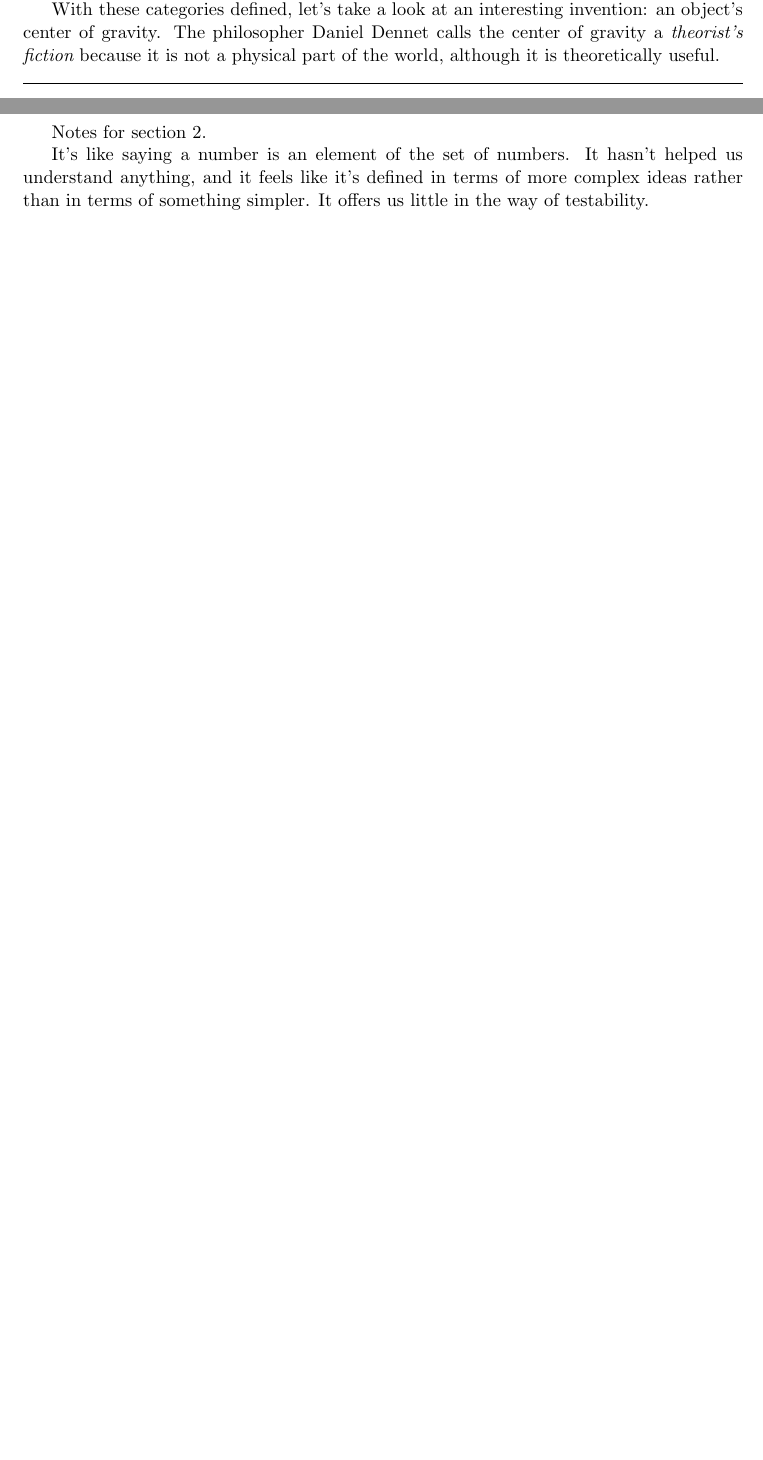
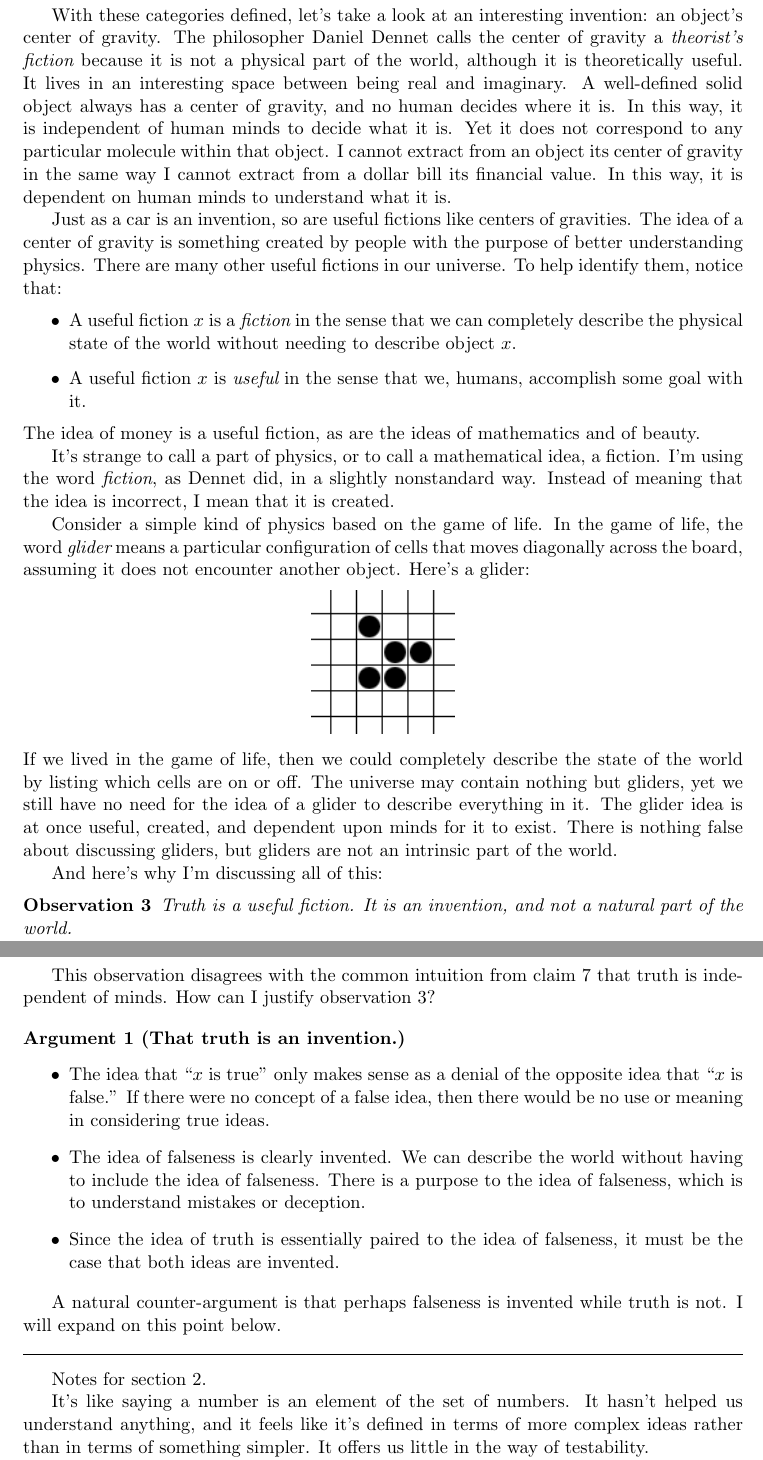
Before and after one commit to tylerneylon/truth, a LaTeX document (truth.tex): two parts of pages 13 and 14 of 19 before the commit and two parts of pages 14 and 15 of 21 after it, joined at a grey line, cut so that both start at the same text, the shorter picture padded with empty space. Compiled offline with pdfLaTeX.

Commit message:
v1 of most of section 3 on inventions.

```diff
--- a/truth.tex
+++ b/truth.tex
@@ -35,6 +35,7 @@
 \newtheorem{propn}{Proposition}
 \newtheorem{claim}{Claim}
 \newtheorem{obs}{Observation}
+\newtheorem{argt}{Argument}
 
 \newcommand{\up}[1]{\ensuremath{^\text{#1}}}
 
@@ -836,12 +845,89 @@ The philosopher Daniel Dennet calls the center of gravity
 a {\em theorist's fiction}
 because it is not a physical part of the world, although it is theoretically
 useful.
+It lives in an interesting space between being real and imaginary.
+A well-defined solid object always has a center of gravity,
+and no human decides where it is. In this way, it is independent of human minds
+to decide what it is.
+Yet it does not correspond to any particular molecule within that object.
+I cannot extract from an object its center of gravity in the same way
+I cannot extract from a dollar bill its financial value.
+In this way, it is dependent on human minds to understand what it is.
+
+Just as a car is an invention, so are useful fictions like centers of gravities.
+The idea of a center of gravity is something created by
+people with the purpose of better understanding physics.
+There are many other useful fictions in our universe. To help identify them,
+notice that:
+\begin{itemize}
+    \item A useful fiction $x$ is a {\em fiction}
+        in the sense that we can completely
+        describe the physical state of the world without needing to describe
+        object $x$.
+    \item A useful fiction $x$ is {\em useful} in the sense that we, humans,
+        accomplish some goal with it.
+\end{itemize}
+The idea of money is a useful fiction, as are the ideas of mathematics and
+of beauty.
+
+It's strange to call a part of physics, or to call a mathematical idea, a
+fiction.
+I'm using the word {\em fiction}, as Dennet did, in a slightly
+nonstandard way.
+Instead of meaning that the idea is incorrect, I mean that it is created.
+
+Consider a simple kind of physics based on the game of life.
+In the game of life, the word {\em glider} means a particular
+configuration of cells that moves diagonally across the board, assuming it does
+not encounter another object. Here's a glider:
+\begin{center}
+\includegraphics[height=3cm]{glider.png}
+\end{center}
+If we lived in the game of life, then we could completely describe the state of
+the world by listing which cells are on or off.
+The universe may contain nothing but gliders, yet we still have no need
+for the idea of a glider to describe everything in it.
+The glider idea is at once useful, created, and dependent upon minds for it to
+exist.
+There is nothing false about discussing gliders, but gliders are not an
+intrinsic part of the world.
+
+And here's why I'm discussing all of this:
+\begin{obs}\label{o3}
+    Truth is a useful fiction. It is an invention, and not a natural part of the
+    world.
+\end{obs}
+
+This observation disagrees with the common intuition from claim \ref{c7} that
+truth is independent of minds. How can I justify observation \ref{o3}?
+
+\begin{argt}[That truth is an invention.]
+    \normalfont
+    \begin{itemize}
+        \item[]
+        \item
+    The idea that ``$x$ is true'' only makes sense as a denial of the opposite
+    idea that ``$x$ is false.'' If there were no concept of a false idea, then
+            there would be no use or meaning in considering true ideas.
+        \item
+            The idea of falseness is clearly invented. We can describe
+            the world without having to include the idea of falseness.
+            There is a purpose to the idea of falseness, which is to understand
+            mistakes or deception.
+        \item
+            Since the idea of truth is essentially paired to the idea of
+            falseness,
+            it must be the case that both ideas are invented.
+    \end{itemize}
+\end{argt}
+
+A natural counter-argument is that perhaps falseness is invented while truth is
+not. I will expand on this point below. % XXX provide a specific forward ref
 
 % HERE
-%
-% Get as cleanly as possible to an argument that truth is an invented idea.
-% State it as an observation.
-%
+% * There is an argument above. Also turn it into an argt environment.
+% * Segue to the next section.
+
 
 
 
```
Also changed, not shown: glider.png (added), truth.tex (40 more changed lines).
